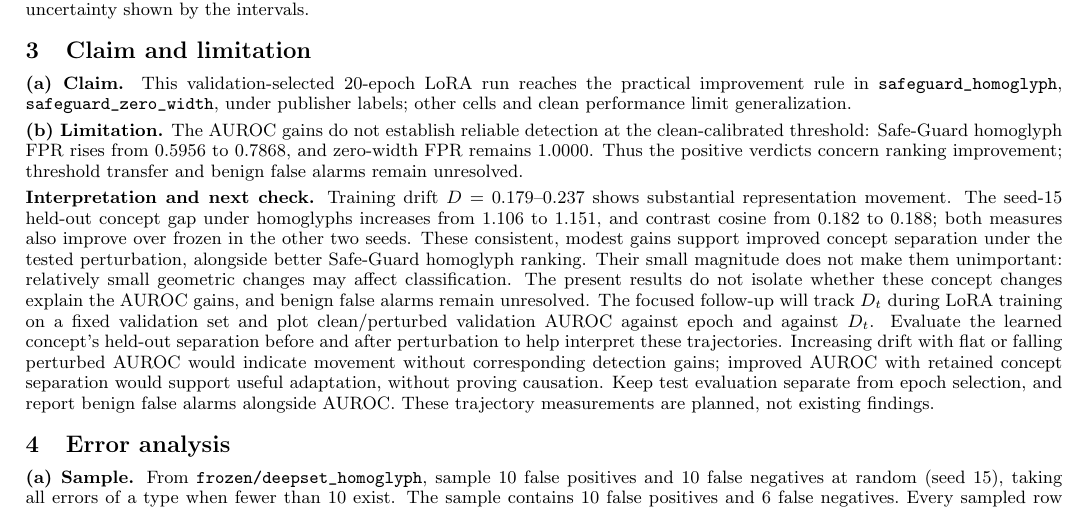
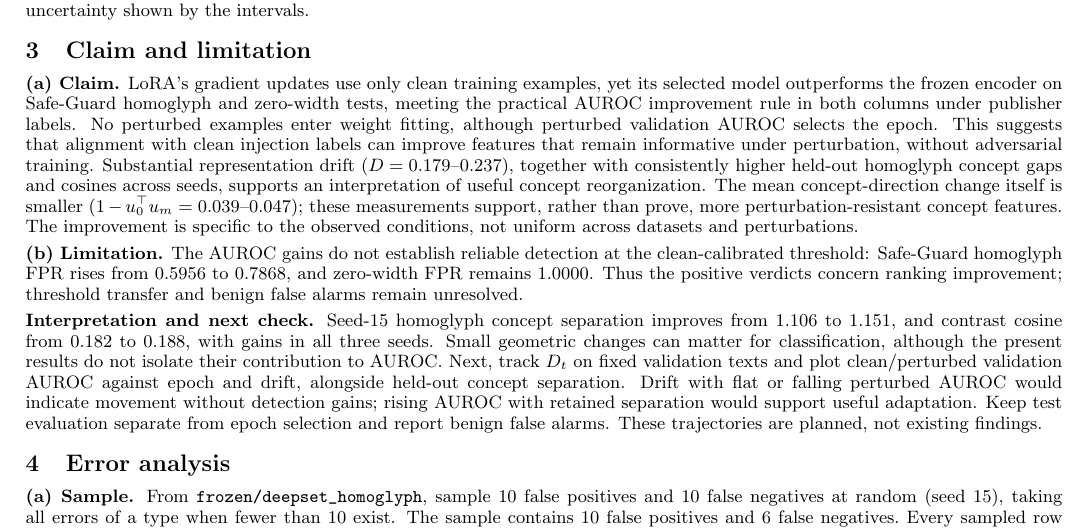
Before and after one commit to hungqbui/security_anaylytics_project, a LaTeX document (final_checkpoint.tex, which reads final_numbers.tex): part of page 4 of 15, cut so that both start at the same text. Compiled offline with pdfLaTeX.

Commit message:
Emphasize clean-only LoRA fitting and perturbed-test gains in claim

```diff
--- a/final_checkpoint.tex
+++ b/final_checkpoint.tex
@@ -82,7 +82,7 @@ As a secondary diagnostic inspired by \href{https://arxiv.org/html/2310.01405v4#
 
 \textbf{(b) Limitation.} The AUROC gains do not establish reliable detection at the clean-calibrated threshold: Safe-Guard homoglyph FPR rises from 0.5956 to 0.7868, and zero-width FPR remains 1.0000. Thus the positive verdicts concern ranking improvement; threshold transfer and benign false alarms remain unresolved.
 
-\textbf{Interpretation and next check.} Training drift $D=0.179$--$0.237$ shows substantial representation movement. The seed-15 held-out concept gap under homoglyphs increases from 1.106 to 1.151, and contrast cosine from 0.182 to 0.188; both measures also improve over frozen in the other two seeds. These consistent, modest gains support improved concept separation under the tested perturbation, alongside better Safe-Guard homoglyph ranking. Their small magnitude does not make them unimportant: relatively small geometric changes may affect classification. The present results do not isolate whether these concept changes explain the AUROC gains, and benign false alarms remain unresolved. The focused follow-up will track $D_t$ during LoRA training on a fixed validation set and plot clean/perturbed validation AUROC against epoch and against $D_t$. Evaluate the learned concept's held-out separation before and after perturbation to help interpret these trajectories. Increasing drift with flat or falling perturbed AUROC would indicate movement without corresponding detection gains; improved AUROC with retained concept separation would support useful adaptation, without proving causation. Keep test evaluation separate from epoch selection, and report benign false alarms alongside AUROC. These trajectory measurements are planned, not existing findings.
+\textbf{Interpretation and next check.} Seed-15 homoglyph concept separation improves from 1.106 to 1.151, and contrast cosine from 0.182 to 0.188, with gains in all three seeds. Small geometric changes can matter for classification, although the present results do not isolate their contribution to AUROC. Next, track $D_t$ on fixed validation texts and plot clean/perturbed validation AUROC against epoch and drift, alongside held-out concept separation. Drift with flat or falling perturbed AUROC would indicate movement without detection gains; rising AUROC with retained separation would support useful adaptation. Keep test evaluation separate from epoch selection and report benign false alarms. These trajectories are planned, not existing findings.
 
 \section{Error analysis}
 \textbf{(a) Sample.} From \code{frozen / deepset\_homoglyph}, sample 10 false positives and 10 false negatives at random (seed 15), taking all errors of a type when fewer than 10 exist. \ErrorSampleDescription\ Every sampled row appears once in \code{errors.csv}; \code{error\_examples.csv} includes its text and score.
--- a/final_numbers.tex
+++ b/final_numbers.tex
@@ -11,7 +11,7 @@
 \newcommand{\DriftDescription}{LoRA mean relative drift ranges from 0.1793 to 0.2369 across datasets/seeds. Point-estimate verdicts follow the stated rule; intervals and seed variation must also be considered. A borderline yes whose interval crosses 0.05 does not establish a stable substantial effect. Positive drift establishes movement relative to the frozen reference, not improved detection.}
 \newcommand{\ConceptDescription}{For the frozen mean direction, the held-out gap is 3.168 clean and 1.106 under homoglyphs. LoRA homoglyph gaps range 1.143--1.193; mean-direction changes range 0.0394--0.0473. At least one training-oriented PCA direction has a negative held-out clean gap, illustrating that contrast variance need not generalize as the intended concept. The concept norm is 5.459 frozen versus 5.709--5.765 after LoRA. Neither a larger concept norm nor a stable direction alone demonstrates robustness.}
 \newcommand{\FigureFinding}{Selected LoRA changes deepset homoglyph AUROC from 0.7768 to 0.8018 (+0.0250); its practical-rule verdict is no, with uncertainty shown by the intervals.}
-\newcommand{\ClaimDescription}{This validation-selected 20-epoch LoRA run reaches the practical improvement rule in \code{safeguard\_homoglyph}, \code{safeguard\_zero\_width}, under publisher labels; other cells and clean performance limit generalization.}
+\newcommand{\ClaimDescription}{LoRA's gradient updates use only clean training examples, yet its selected model outperforms the frozen encoder on Safe-Guard homoglyph and zero-width tests, meeting the practical AUROC improvement rule in both columns under publisher labels. No perturbed examples enter weight fitting, although perturbed validation AUROC selects the epoch. This suggests that alignment with clean injection labels can improve features that remain informative under perturbation, without adversarial training. Substantial representation drift ($D=0.179$--$0.237$), together with consistently higher held-out homoglyph concept gaps and cosines across seeds, supports an interpretation of useful concept reorganization. The mean concept-direction change itself is smaller ($1-u_0^\top u_m=0.039$--$0.047$); these measurements support, rather than prove, more perturbation-resistant concept features. The improvement is specific to the observed conditions, not uniform across datasets and perturbations.}
 \newcommand{\ErrorSampleDescription}{The sample contains 10 false positives and 6 false negatives.}
 \newcommand{\ErrorFinding}{The sampled false alarms concern legitimate requests after obfuscation. The sampled missed injections provide additional cases for inspecting task and instruction redirection. Check language balance and tokenization before attributing these errors to semantic shortcuts.}
 \newcommand{\BaselineReproduction}{Clean AUROC reproduces the midsemester results to four decimals; maximum probability difference is 0.000828, so thresholds are recalibrated on validation rather than assuming bitwise CPU/GPU agreement.}
```
Also changed, not shown: final_checkpoint.pdf.
